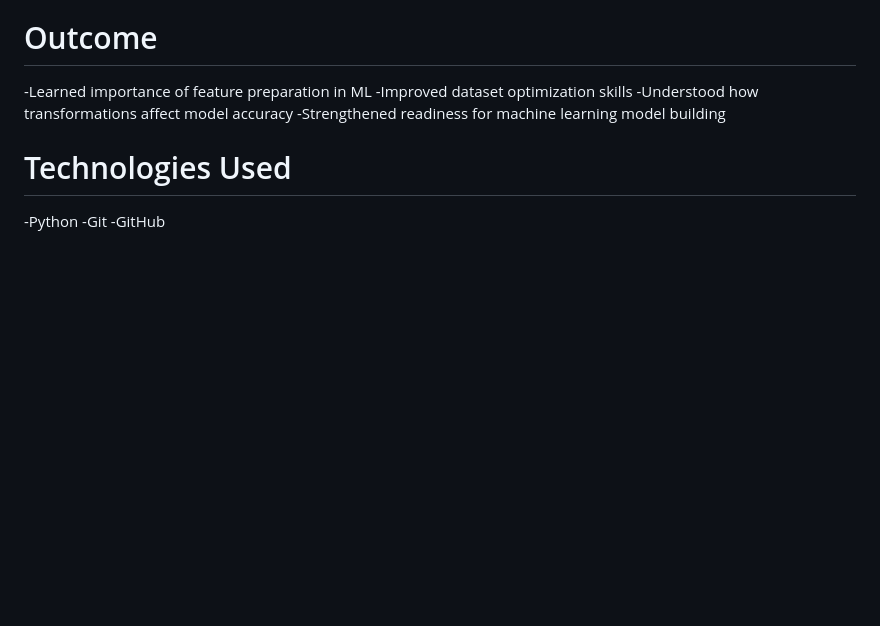
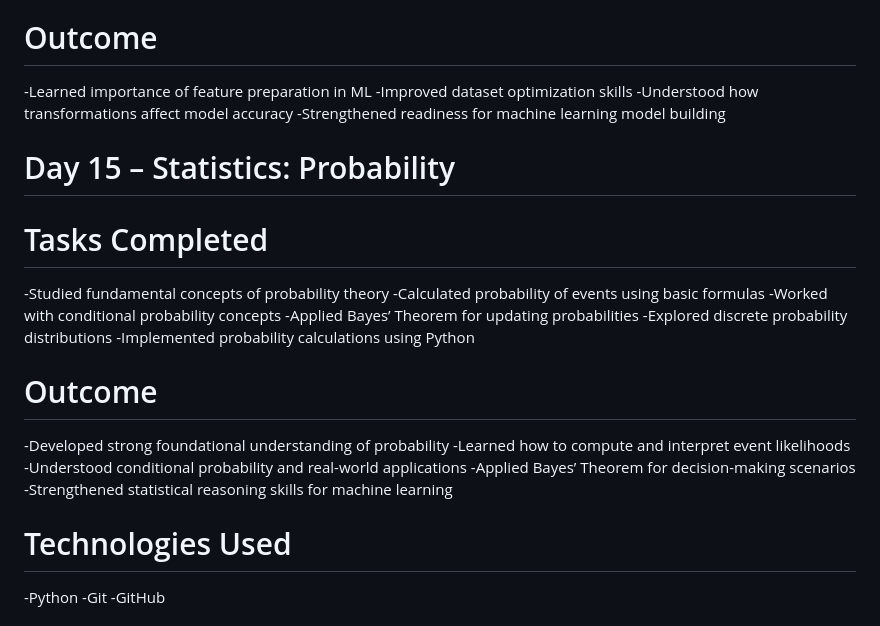
Before and after one commit to Achinthya-M/Internship_on_DS_AI, a Markdown page: README.md, the part around the change. Rendered like a GitHub page; blank space fills up the shorter version.

Commit message:
README
Added a new section on statistics and probability, detailing tasks completed and outcomes achieved.

```diff
--- a/README.md
+++ b/README.md
@@ -173,6 +173,21 @@
 -Understood how transformations affect model accuracy
 -Strengthened readiness for machine learning model building
 
+# Day 15 – Statistics: Probability
+# Tasks Completed
+-Studied fundamental concepts of probability theory
+-Calculated probability of events using basic formulas
+-Worked with conditional probability concepts
+-Applied Bayes’ Theorem for updating probabilities
+-Explored discrete probability distributions
+-Implemented probability calculations using Python
+# Outcome
+-Developed strong foundational understanding of probability
+-Learned how to compute and interpret event likelihoods
+-Understood conditional probability and real-world applications
+-Applied Bayes’ Theorem for decision-making scenarios
+-Strengthened statistical reasoning skills for machine learning
+
 # Technologies Used
 -Python
 -Git
```
